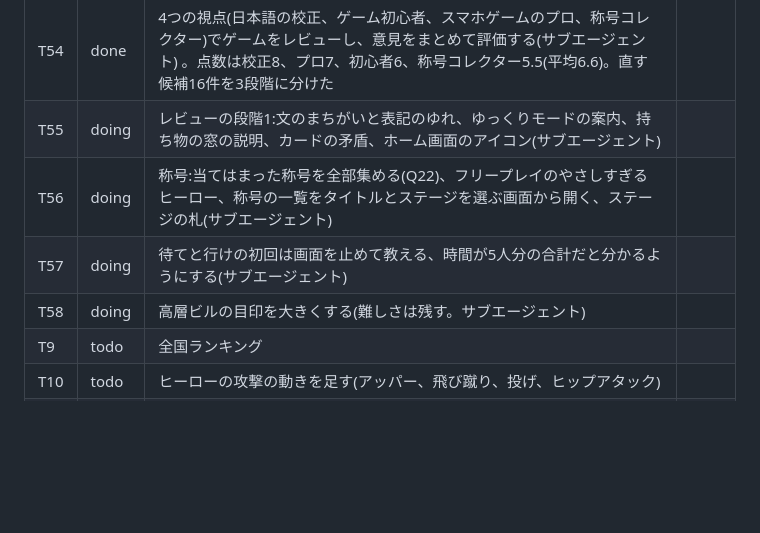
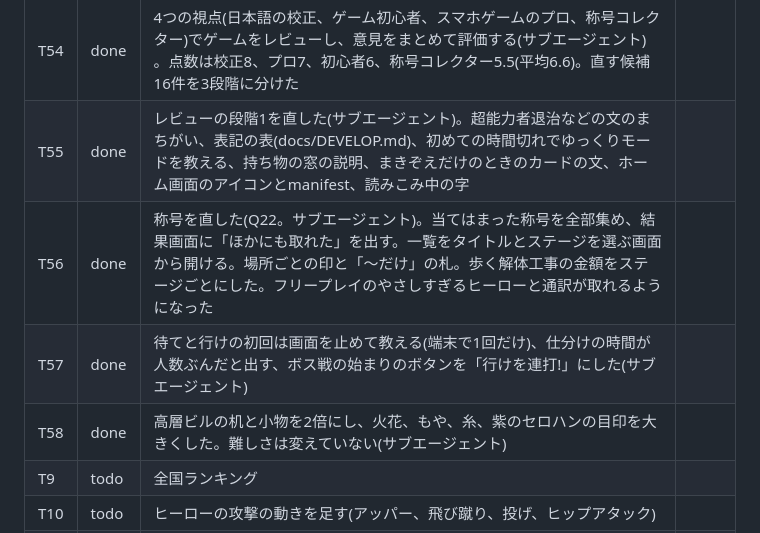
Before and after one commit to mayonaka-ratori/StupidHero, a Markdown page: docs/BOARD.md, the part around the change. GitHub-like rendering; blank space fills up the shorter version.

Commit message:
ダッシュボードの表に、レビューの段階1と2の直しが終わったことを書く
Co-Authored-By: Claude Opus 5.5 <noreply@anthropic.com>

```diff
--- a/docs/BOARD.md
+++ b/docs/BOARD.md
@@ -54,10 +54,10 @@
 | T52 | done | レビューで出た13件を直した(サブエージェント3つ)。バナナを弓の形にし持ち物の窓の四角を動かした、ヒントの嘘、あきれ顔の一言を市民とヴィランで同じにした、マークを画面の中に収めふきだしの上へ、手品師とウェイターのえんじを灰色に、ボスの化けた姿の小物も出し分けた、ほか | |
 | T53 | done | ステージ4の波3と波4に、もれを隠すヴィランを1人ずつ入れた(Q20)。プロフィールのふしぎな文と疑う一言の両方がそろうのはヴィランだけ | |
 | T54 | done | 4つの視点(日本語の校正、ゲーム初心者、スマホゲームのプロ、称号コレクター)でゲームをレビューし、意見をまとめて評価する(サブエージェント) 。点数は校正8、プロ7、初心者6、称号コレクター5.5(平均6.6)。直す候補16件を3段階に分けた | |
-| T55 | doing | レビューの段階1:文のまちがいと表記のゆれ、ゆっくりモードの案内、持ち物の窓の説明、カードの矛盾、ホーム画面のアイコン(サブエージェント) | |
-| T56 | doing | 称号:当てはまった称号を全部集める(Q22)、フリープレイのやさしすぎるヒーロー、称号の一覧をタイトルとステージを選ぶ画面から開く、ステージの札(サブエージェント) | |
-| T57 | doing | 待てと行けの初回は画面を止めて教える、時間が5人分の合計だと分かるようにする(サブエージェント) | |
-| T58 | doing | 高層ビルの目印を大きくする(難しさは残す。サブエージェント) | |
+| T55 | done | レビューの段階1を直した(サブエージェント)。超能力者退治などの文のまちがい、表記の表(docs/DEVELOP.md)、初めての時間切れでゆっくりモードを教える、持ち物の窓の説明、まきぞえだけのときのカードの文、ホーム画面のアイコンとmanifest、読みこみ中の字 | |
+| T56 | done | 称号を直した(Q22。サブエージェント)。当てはまった称号を全部集め、結果画面に「ほかにも取れた」を出す。一覧をタイトルとステージを選ぶ画面から開ける。場所ごとの印と「〜だけ」の札。歩く解体工事の金額をステージごとにした。フリープレイのやさしすぎるヒーローと通訳が取れるようになった | |
+| T57 | done | 待てと行けの初回は画面を止めて教える(端末で1回だけ)、仕分けの時間が人数ぶんだと出す、ボス戦の始まりのボタンを「行けを連打!」にした(サブエージェント) | |
+| T58 | done | 高層ビルの机と小物を2倍にし、火花、もや、糸、紫のセロハンの目印を大きくした。難しさは変えていない(サブエージェント) | |
 | T9 | todo | 全国ランキング | |
 | T10 | todo | ヒーローの攻撃の動きを足す(アッパー、飛び蹴り、投げ、ヒップアタック) | |
 | T14 | done | 絵をメガドライブに近い細かさにする。まずヒーローとオペレーターのモック(`mocks/hero_art.html`) | |
```
